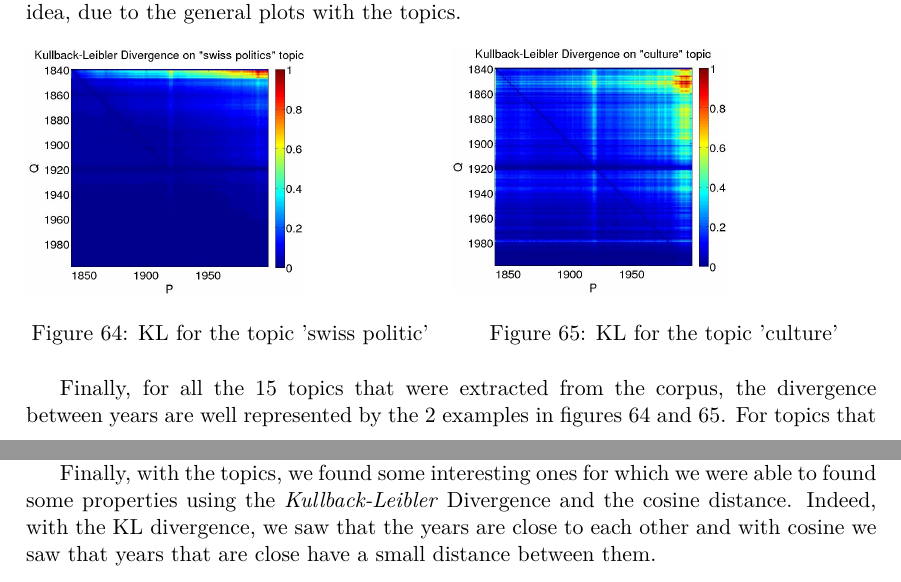
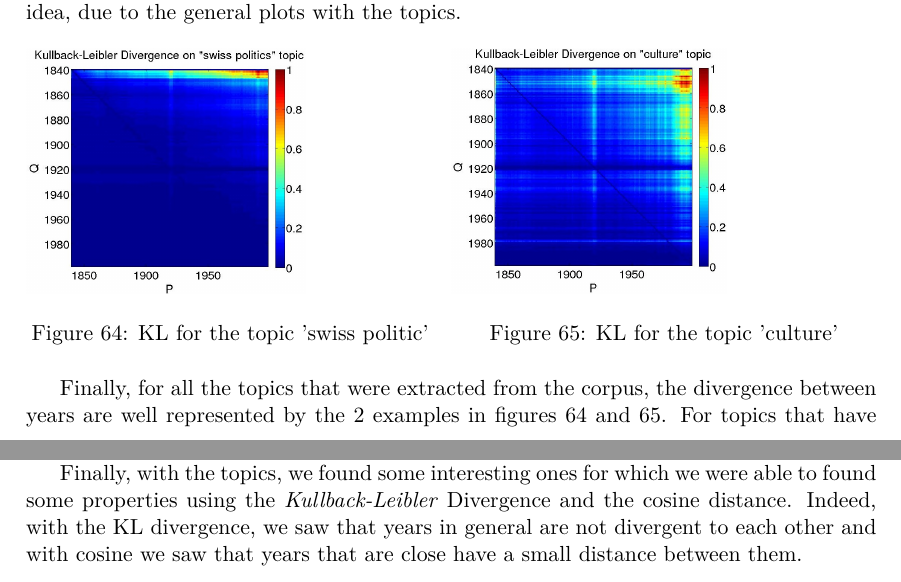
Before and after one commit to AblionGE/A-study-of-linguistic-drift-on-Le-Temps-Newspaper-Corpus, a LaTeX document (report/main.tex, which reads report/conclusion.tex, report/topics_kullback_leibler.tex): two parts of pages 31 and 32 of 33, joined at a grey line, cut so that both start at the same text. Compiled offline with XeLaTeX.

Commit message:
Changed a little bit the conclusion

```diff
--- a/report/conclusion.tex
+++ b/report/conclusion.tex
@@ -4,4 +4,4 @@ About the OCR correction, we saw that for some metrics the correction doesn't ha
 
 Then, when we tried to date articles, we obtained some really good results using the \emph{Kullback-Leibler} Divergence and the cosine distance with TF-IDF. Indeed, with those two metrics, we were able to date a subset of articles with less than 10 years error in general what could be considered as an indicator of the goodness of these metrics. With the other metrics, the error is a bit bigger, but they can have sometimes some good results due to some specific reasons (like the number of words in the year).
 
-Finally, with the topics, we found some interesting ones for which we were able to found some properties using the \emph{Kullback-Leibler} Divergence and the cosine distance. Indeed, with the KL divergence, we saw that the years are close to each other and with cosine we saw that years that are close have a small distance between them.
+Finally, with the topics, we found some interesting ones for which we were able to found some properties using the \emph{Kullback-Leibler} Divergence and the cosine distance. Indeed, with the KL divergence, we saw that years in general are not divergent to each other and with cosine we saw that years that are close have a small distance between them.
--- a/report/topics_kullback_leibler.tex
+++ b/report/topics_kullback_leibler.tex
@@ -20,4 +20,4 @@ We can also note that use \emph{Kullback-Leibler} divergence to date articles is
     \end{minipage}\hfill
 \end{figure}
 
-Finally, for all the 15 topics that were extracted from the corpus, the divergence between years are well represented by the 2 examples in figures \ref{KL-topic7} and \ref{KL-topic1}. For topics that have vocabulary that not really changes over time, the divergence will be of the same kind as for the 'swiss politic' topic and and for the other it will be like the 'culture' topic.
+Finally, for all the topics that were extracted from the corpus, the divergence between years are well represented by the 2 examples in figures \ref{KL-topic7} and \ref{KL-topic1}. For topics that have vocabulary that not really changes over time, the divergence will be of the same kind as for the 'swiss politic' topic and and for the other it will be like the 'culture' topic.
```
